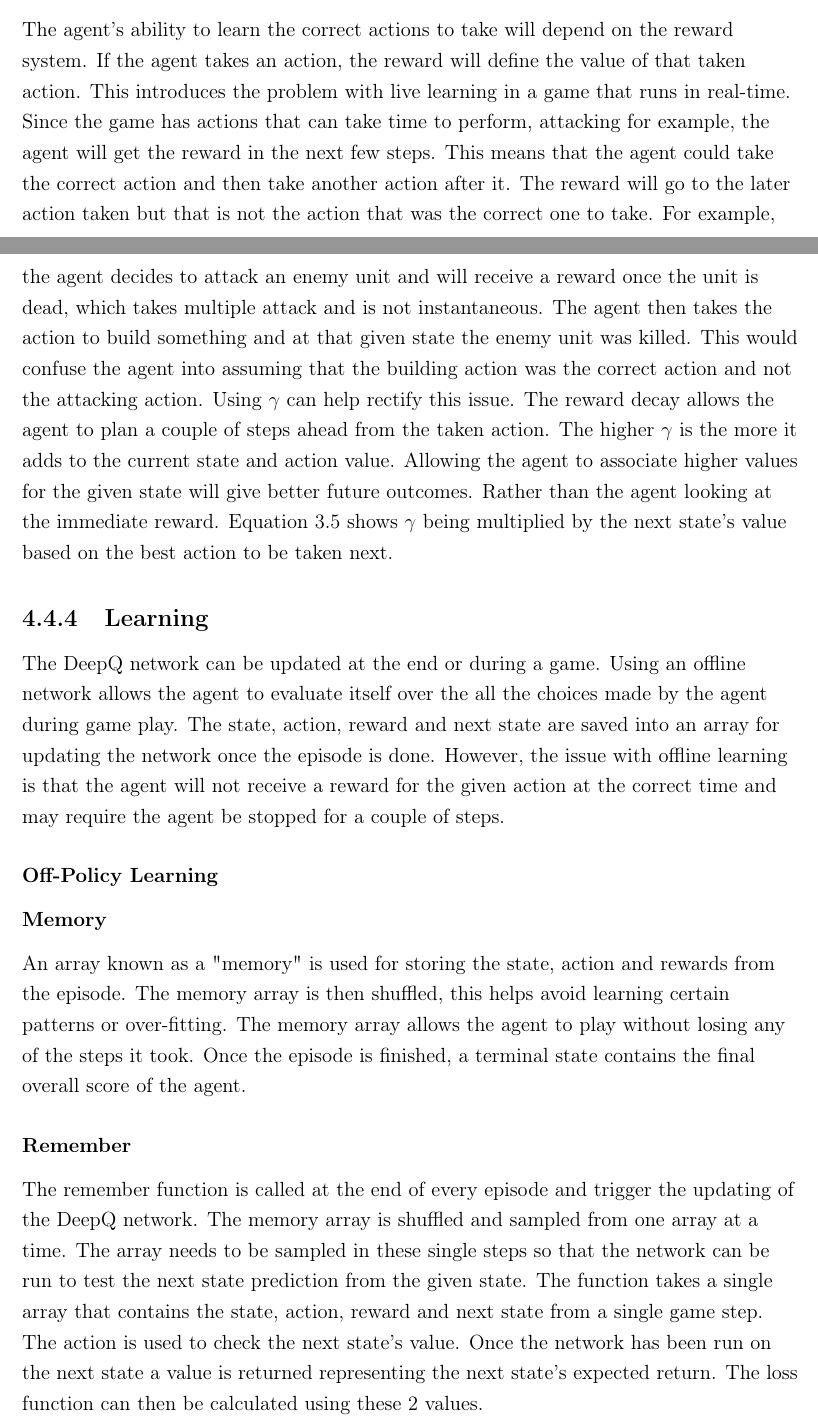
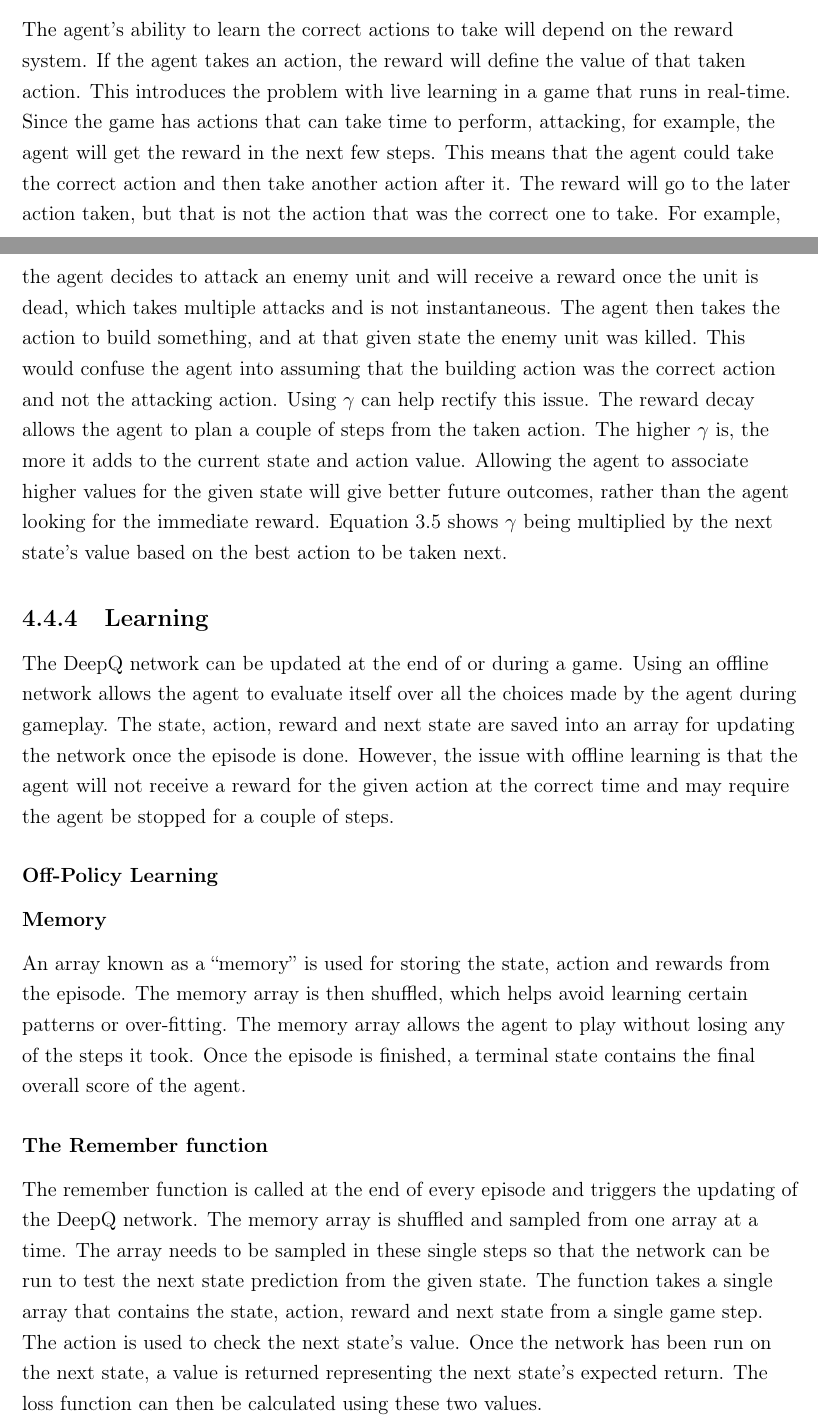
Before and after one commit to maxpilling/curriculum_learning, a LaTeX thesis (report/fyp.tex, which reads report/Chapters/implem.tex): two parts of pages 34 and 35 of 44, joined at a grey line, cut so that both start at the same text. Compiled offline with pdfLaTeX.

Commit message:
Wording changes to Implem chapter.

```diff
--- a/report/Chapters/implem.tex
+++ b/report/Chapters/implem.tex
@@ -272,20 +272,60 @@ without knowledge of how well it has performed overall. In some cases using a
 live reward system may be favorable for the agent, but this would depend on the
 task and requirement of the agent~\cite{shelton2001balancing}.
 
-The agent's ability to learn the correct actions to take will depend on the reward system. If the agent takes an action, the reward will define the value of that taken action. This introduces the problem with live learning in a game that runs in real-time. Since the game has actions that can take time to perform, attacking for example, the agent will get the reward in the next few steps. This means that the agent could take the correct action and then take another action after it. The reward will go to the later action taken but that is not the action that was the correct one to take. For example, the agent decides to attack an enemy unit and will receive a reward once the unit is dead, which takes multiple attack and is not instantaneous. The agent then takes the action to build something and at that given state the enemy unit was killed. This would confuse the agent into assuming that the building action was the correct action and not the attacking action. Using $\gamma$ can help rectify this issue. The reward decay allows the agent to plan a couple of steps ahead from the taken action. The higher $\gamma$ is the more it adds to the current state and action value. Allowing the agent to associate higher values for the given state will give better future outcomes. Rather than the agent looking at the immediate reward. Equation 3.5 shows $\gamma$ being multiplied by the next state's value based on the best action to be taken next.
+The agent's ability to learn the correct actions to take will depend on the
+reward system. If the agent takes an action, the reward will define the value of
+that taken action. This introduces the problem with live learning in a game that
+runs in real-time. Since the game has actions that can take time to perform,
+attacking, for example, the agent will get the reward in the next few steps.
+This means that the agent could take the correct action and then take another
+action after it. The reward will go to the later action taken, but that is not
+the action that was the correct one to take. For example, the agent decides to
+attack an enemy unit and will receive a reward once the unit is dead, which
+takes multiple attacks and is not instantaneous. The agent then takes the action
+to build something, and at that given state the enemy unit was killed. This
+would confuse the agent into assuming that the building action was the correct
+action and not the attacking action. Using $\gamma$ can help rectify this issue.
+The reward decay allows the agent to plan a couple of steps from the taken
+action. The higher $\gamma$ is, the more it adds to the current state and action
+value. Allowing the agent to associate higher values for the given state will
+give better future outcomes, rather than the agent looking for the immediate
+reward. Equation 3.5 shows $\gamma$ being multiplied by the next state's value
+based on the best action to be taken next.
+
+%TODO: Update the Equation 3.5 above to use \ref{} (by using \label on the
+%equation). Just so its auto-generated since 3.5 is already wrong as far as I
+%can tell.
 
 \subsection{Learning}
 
-The DeepQ network can be updated at the end or during a game. Using an offline network allows the agent to evaluate itself over the all the choices made by the agent during game play. The state, action, reward and next state are saved into an array for updating the network once the episode is done. However, the issue with offline learning is that the agent will not receive a reward for the given action at the correct time and may require the agent be stopped for a couple of steps.
+The DeepQ network can be updated at the end of or during a game. Using an
+offline network allows the agent to evaluate itself over all the choices made by
+the agent during gameplay. The state, action, reward and next state are saved
+into an array for updating the network once the episode is done. However, the
+issue with offline learning is that the agent will not receive a reward for the
+given action at the correct time and may require the agent be stopped for a
+couple of steps.
 
 \subsubsection{Off-Policy Learning}
 
-
+%TODO: Fill in.
 
 \subsubsection{Memory}
 
-An array known as a "memory" is used for storing the state, action and rewards from the episode. The memory array is then shuffled, this helps avoid learning certain patterns or over-fitting. The memory array allows the agent to play without losing any of the steps it took. Once the episode is finished, a terminal state contains the final overall score of the agent.
+An array known as a ``memory'' is used for storing the state, action and rewards
+from the episode. The memory array is then shuffled, which helps avoid learning
+certain patterns or over-fitting. The memory array allows the agent to play
+without losing any of the steps it took. Once the episode is finished, a
+terminal state contains the final overall score of the agent.
 
-\subsubsection{Remember}
+\subsubsection{The Remember function}
 
-The remember function is called at the end of every episode and trigger the updating of the DeepQ network. The memory array is shuffled and sampled from one array at a time. The array needs to be sampled in these single steps so that the network can be run to test the next state prediction from the given state. The function takes a single array that contains the state, action, reward and next state from a single game step. The action is used to check the next state's value. Once the network has been run on the next state a value is returned representing the next state's expected return. The loss function can then be calculated using these 2 values.
+The remember function is called at the end of every episode and triggers the
+updating of the DeepQ network. The memory array is shuffled and sampled from one
+array at a time. The array needs to be sampled in these single steps so that the
+network can be run to test the next state prediction from the given state. The
+function takes a single array that contains the state, action, reward and next
+state from a single game step. The action is used to check the next state's
+value. Once the network has been run on the next state, a value is returned
+representing the next state's expected return. The loss function can then be
+calculated using these two values.
```
